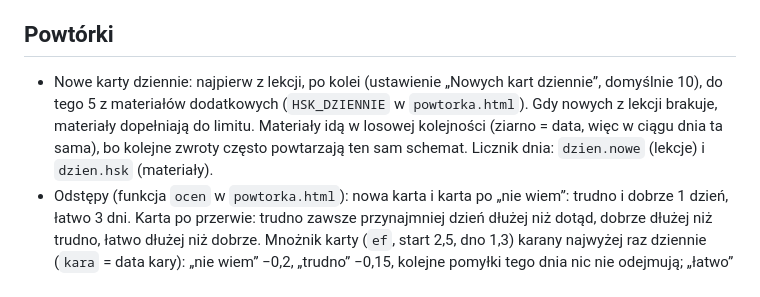
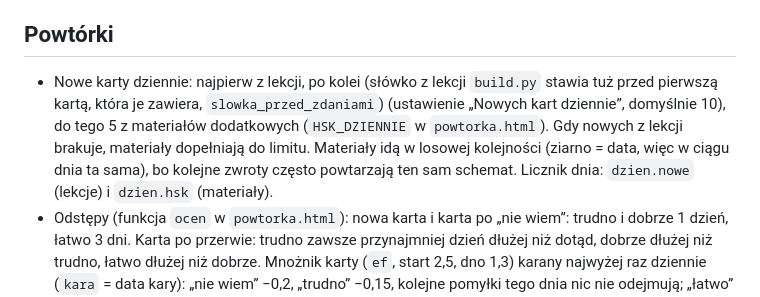
Before and after one commit to kubi-dev/kubus, a Markdown page: README.md, the part around the change. Drawn GitHub-style.

Commit message:
README: kolejność słówek przed zdaniami w powtórce

```diff
--- a/README.md
+++ b/README.md
@@ -135,7 +135,7 @@ niezgodne ze słownikiem, `wpisz` je poprawia, `zapisz "znaki" "pinyin"` daje za
 samogłosek obu lektorów i ucho usera, 2026-10-18): lekkie e = „a”, -en = „en” (很 chen, 人 żen, 吻 łen, 春 czhłen; wcześniej „yn”), -eng = „ang” (朋友 phang-joł, 生 szang, 冷 lang; wcześniej „yng”), 而/二 = „ar”. Wyjątek według ucha usera (2026-10-27): feng = „fung” (风景 fung-dzing; wcześniej „fang”).
 
 ## Powtórki
-- Nowe karty dziennie: najpierw z lekcji, po kolei (ustawienie „Nowych kart dziennie”, domyślnie 10), do tego 5 z materiałów dodatkowych (`HSK_DZIENNIE` w `powtorka.html`). Gdy nowych z lekcji brakuje, materiały dopełniają do limitu. Materiały idą w losowej kolejności (ziarno = data, więc w ciągu dnia ta sama), bo kolejne zwroty często powtarzają ten sam schemat. Licznik dnia: `dzien.nowe` (lekcje) i `dzien.hsk` (materiały).
+- Nowe karty dziennie: najpierw z lekcji, po kolei (słówko z lekcji `build.py` stawia tuż przed pierwszą kartą, która je zawiera, `slowka_przed_zdaniami`) (ustawienie „Nowych kart dziennie”, domyślnie 10), do tego 5 z materiałów dodatkowych (`HSK_DZIENNIE` w `powtorka.html`). Gdy nowych z lekcji brakuje, materiały dopełniają do limitu. Materiały idą w losowej kolejności (ziarno = data, więc w ciągu dnia ta sama), bo kolejne zwroty często powtarzają ten sam schemat. Licznik dnia: `dzien.nowe` (lekcje) i `dzien.hsk` (materiały).
 - Odstępy (funkcja `ocen` w `powtorka.html`): nowa karta i karta po „nie wiem”: trudno i dobrze 1 dzień, łatwo 3 dni. Karta po przerwie: trudno zawsze przynajmniej dzień dłużej niż dotąd, dobrze dłużej niż trudno, łatwo dłużej niż dobrze. Mnożnik karty (`ef`, start 2,5, dno 1,3) karany najwyżej raz dziennie (`kara` = data kary): „nie wiem” −0,2, „trudno” −0,15, kolejne pomyłki tego dnia nic nie odejmują; „łatwo” +0,15. Przycisk „jeszcze raz dziś” odsyła kartę na koniec sesji bez zmiany jej stanu. Do 2026-10-26 „dobrze” przy 1 dniu i mnożniku 1,3 dawało znowu 1 dzień (zaokrąglenie), a „trudno” przy 1 dniu zawsze 1 dzień, więc karty utykały na „jutro”; jednorazowa naprawa (`naprawZablokowane`, znacznik `kubus.powtorka.naprawa-1` w localStorage, po pierwszej synchronizacji) dała kartom z co najmniej 3 udanymi odpowiedziami z rzędu i mnożnikiem na dnie mnożnik 2,0.
 - Strona `powtorka/` (SM-2 jak w Anki). Karta A: obrazek + polskie znaczenie, mówisz po chińsku (mikrofon). Karta B: audio po chińsku, wybierasz znaczenie, po dojrzeniu karty wpisujesz; obrazek pokazuje się po odsłonięciu.
 - Znaczenie słowo po słowie (pole `doslownie` w `lekcja.json`, tylko pozycje dłuższe niż jedno słowo) stoi małymi literami pod zapisem polskim na każdej karcie: w powtórce razem z wymową (karta A: po podpowiedzi albo odsłonięciu, miejsce zarezerwowane, żeby guzik nie skakał), na karcie z wyszukiwarki i ulubionych, na stronie lekcji. Jedno polskie słowo na każde słowo z zapisu polskiego, nawias to słówko gramatyczne: `móc · całować · ty · (pytanie)`.
```
